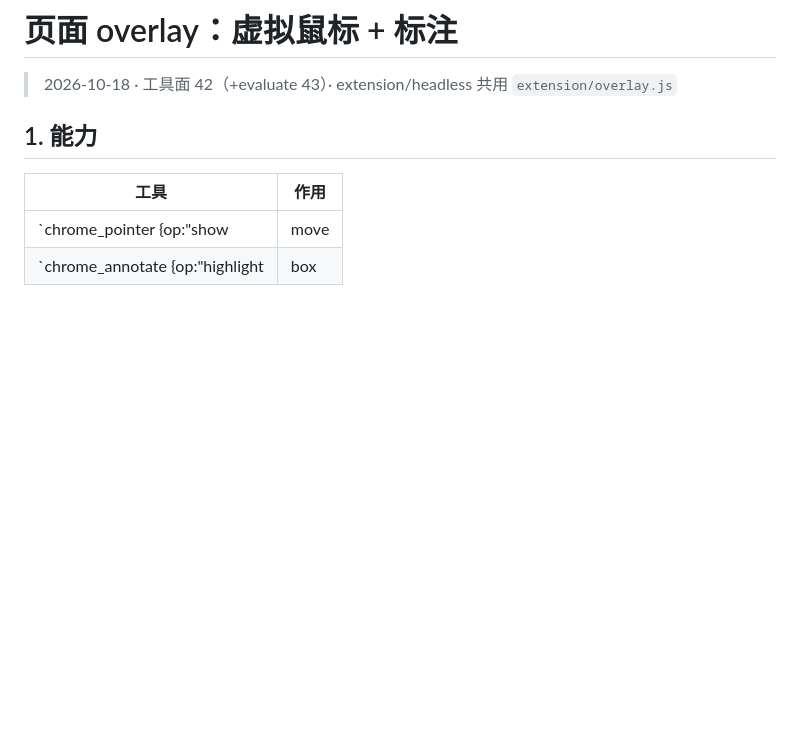
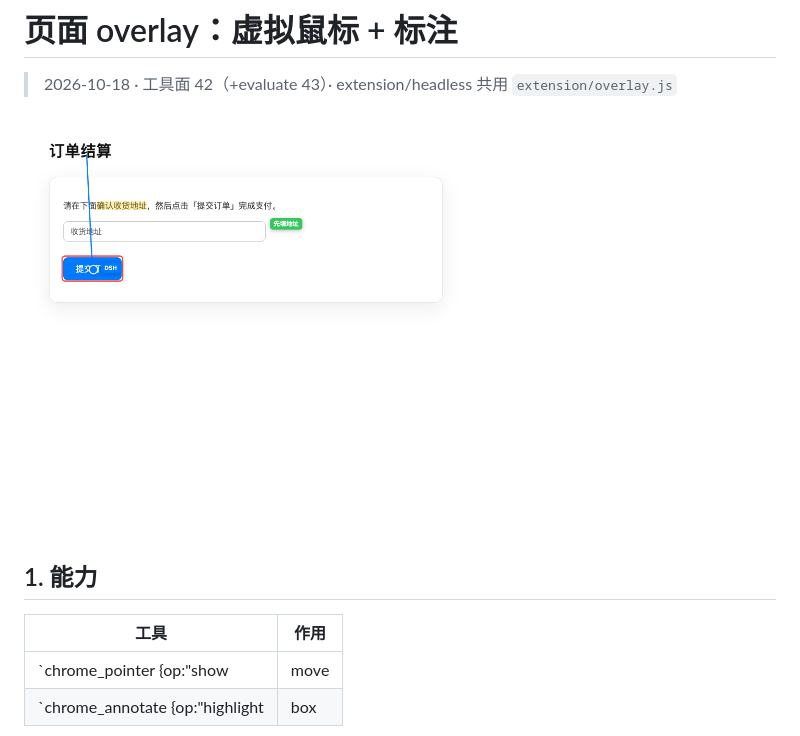
Before and after one commit to TaiShuo150622/dsh-chrome, a Markdown page: docs/OVERLAY.md, the part around the change. Rendered like a GitHub page; pictures changed too: docs/assets/overlay-demo.png (added); blank space fills up the shorter version.

```diff
--- a/docs/OVERLAY.md
+++ b/docs/OVERLAY.md
@@ -1,6 +1,8 @@
 # 页面 overlay：虚拟鼠标 + 标注
 
 > 2026-10-18 · 工具面 42（+evaluate 43）· extension/headless 共用 `extension/overlay.js`
+
+![DSH overlay demo](assets/overlay-demo.png)
 
 ## 1. 能力
 
```
Also changed, not shown: 1 other file.
